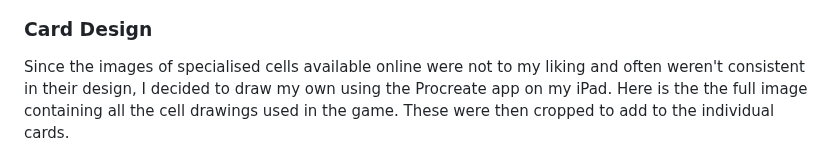
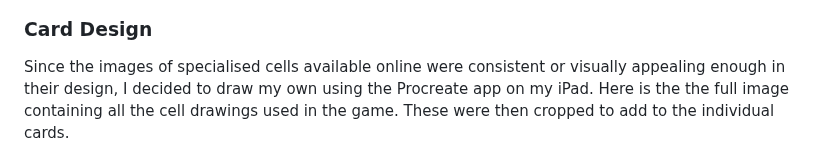
Before and after one commit to tarahwaters/milestone-project2, a Markdown page: README.md, the part around the change. GitHub-like rendering.

Commit message:
Edit card design description in README

```diff
--- a/README.md
+++ b/README.md
@@ -164,6 +164,6 @@ These were the initial wireframes created for the project during the planning st
 
 ### Card Design
 
-Since the images of specialised cells available online were not to my liking and often weren't consistent in their design, I decided to draw my own using the Procreate app on my iPad. Here is the the full image containing all the cell drawings used in the game. These were then cropped to add to the individual cards.
+Since the images of specialised cells available online were consistent or visually appealing enough in their design, I decided to draw my own using the Procreate app on my iPad. Here is the the full image containing all the cell drawings used in the game. These were then cropped to add to the individual cards.
 
 ![Specialised Cells Full Image](/documentation/readme/specialised-cells-full.png "Full image containing all Specialised Cells used on the game cards")
```
